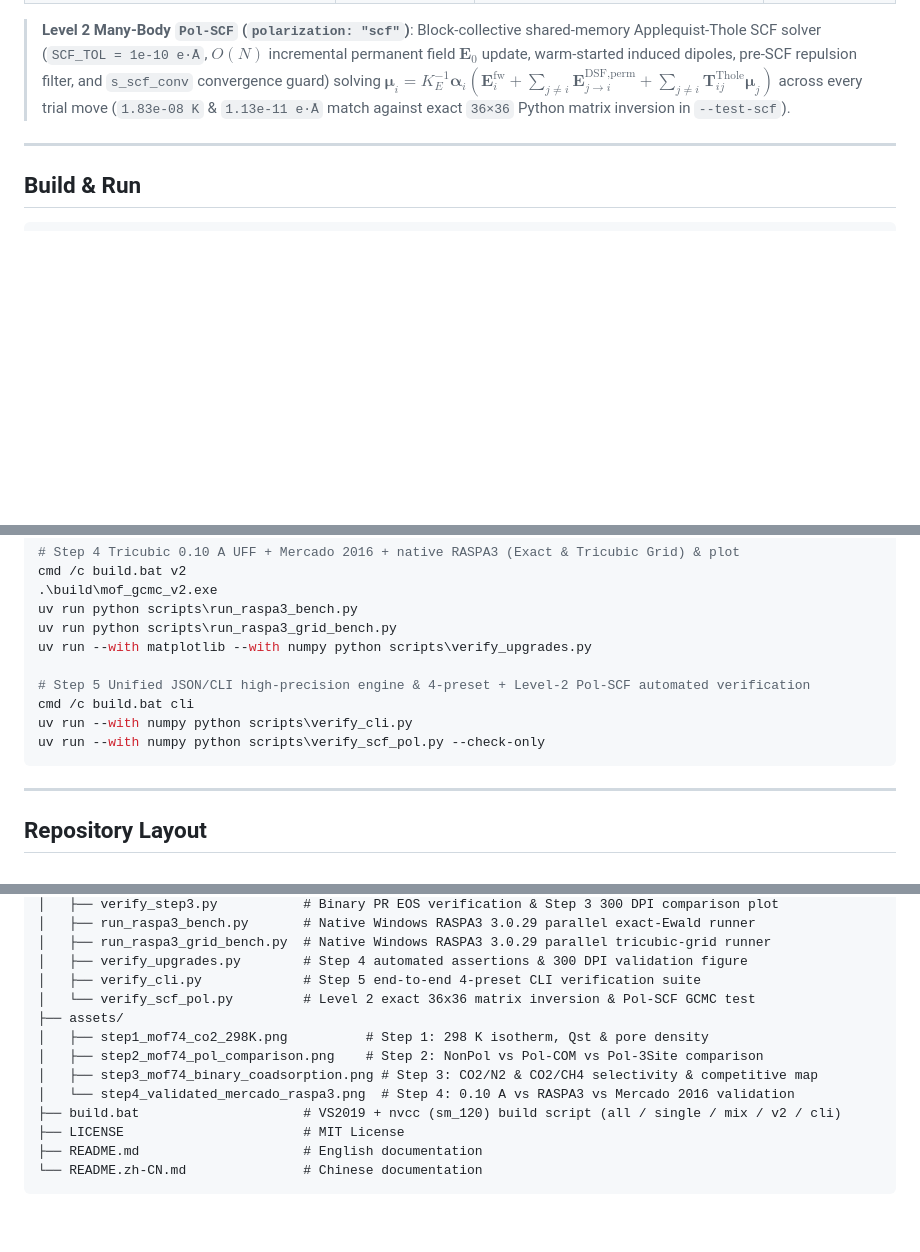
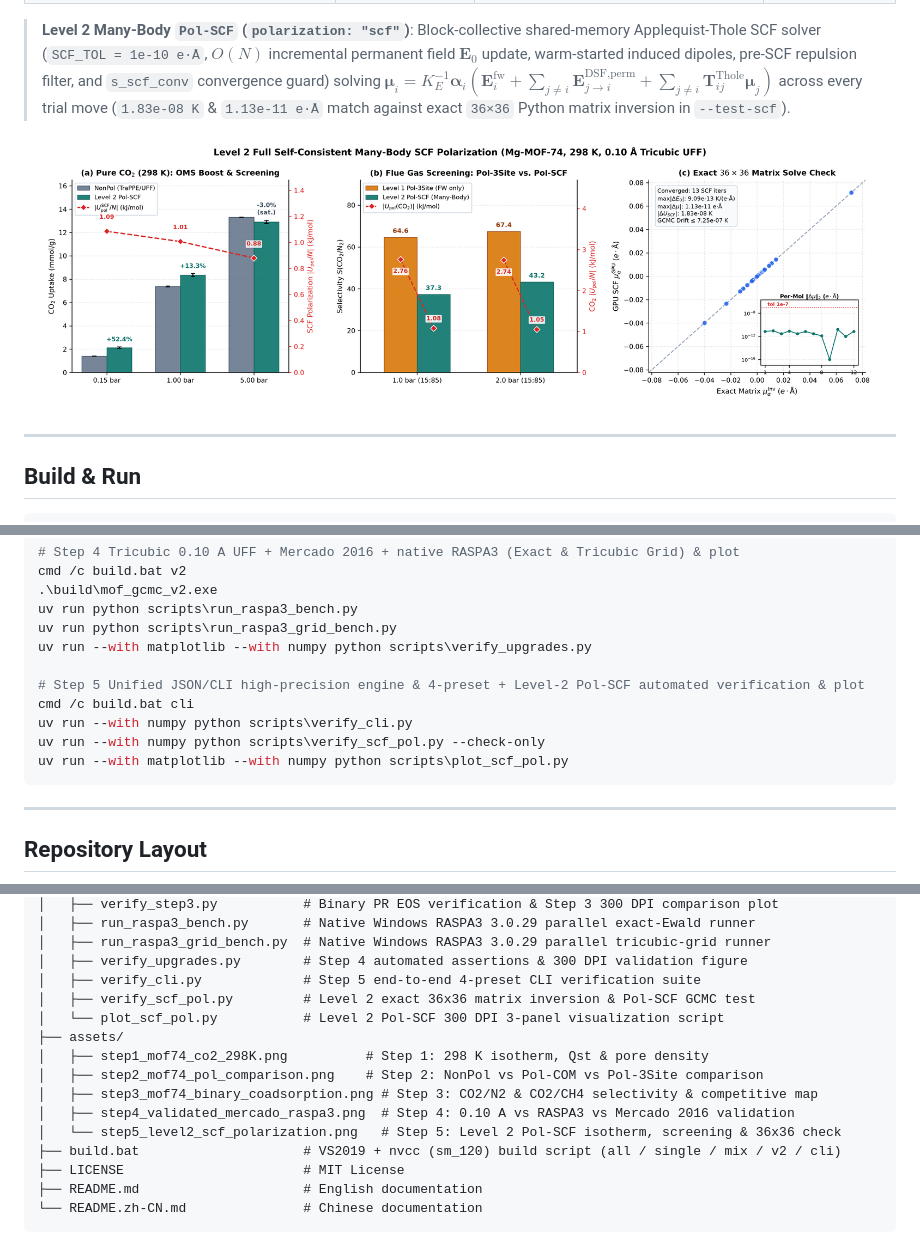
Before and after one commit to lichman0405/cuda-mof-gcmc, a Markdown page: README.md, 3 parts joined by grey strips. GitHub-like rendering; pictures changed too: assets/step5_level2_scf_polarization.png (added); blank space fills up the shorter version.

````diff
--- a/README.md
+++ b/README.md
@@ -135,6 +135,8 @@ Converges the `O(h⁴)` 3D tricubic interpolation, Mercado 2016 DFT-FF / UFF sup
 
 > **Level 2 Many-Body `Pol-SCF` (`polarization: "scf"`)**: Block-collective shared-memory Applequist-Thole SCF solver (`SCF_TOL = 1e-10 e·Å`, $O(N)$ incremental permanent field $\mathbf{E}_0$ update, warm-started induced dipoles, pre-SCF repulsion filter, and `s_scf_conv` convergence guard) solving $\boldsymbol{\mu}_i = K_E^{-1}\boldsymbol{\alpha}_i(\mathbf{E}_i^{\text{fw}} + \sum_{j\neq i}\mathbf{E}_{j\to i}^{\text{DSF,perm}} + \sum_{j\neq i}\mathbf{T}_{ij}^{\text{Thole}}\boldsymbol{\mu}_j)$ across every trial move (`1.83e-08 K` & `1.13e-11 e·Å` match against exact `36×36` Python matrix inversion in `--test-scf`).
 
+![Level 2 Pol-SCF Visualization](assets/step5_level2_scf_polarization.png)
+
 ---
 
 ## Build & Run
@@ -159,10 +161,11 @@ uv run python scripts\run_raspa3_bench.py
 uv run python scripts\run_raspa3_grid_bench.py
 uv run --with matplotlib --with numpy python scripts\verify_upgrades.py
 
-# Step 5 Unified JSON/CLI high-precision engine & 4-preset + Level-2 Pol-SCF automated verification
+# Step 5 Unified JSON/CLI high-precision engine & 4-preset + Level-2 Pol-SCF automated verification & plot
 cmd /c build.bat cli
 uv run --with numpy python scripts\verify_cli.py
 uv run --with numpy python scripts\verify_scf_pol.py --check-only
+uv run --with matplotlib --with numpy python scripts\plot_scf_pol.py
 ```
 
 ---
@@ -207,12 +210,14 @@ cuda-mof-gcmc/
 │   ├── run_raspa3_grid_bench.py  # Native Windows RASPA3 3.0.29 parallel tricubic-grid runner
 │   ├── verify_upgrades.py        # Step 4 automated assertions & 300 DPI validation figure
 │   ├── verify_cli.py             # Step 5 end-to-end 4-preset CLI verification suite
-│   └── verify_scf_pol.py         # Level 2 exact 36x36 matrix inversion & Pol-SCF GCMC test
+│   ├── verify_scf_pol.py         # Level 2 exact 36x36 matrix inversion & Pol-SCF GCMC test
+│   └── plot_scf_pol.py           # Level 2 Pol-SCF 300 DPI 3-panel visualization script
 ├── assets/
 │   ├── step1_mof74_co2_298K.png          # Step 1: 298 K isotherm, Qst & pore density
 │   ├── step2_mof74_pol_comparison.png    # Step 2: NonPol vs Pol-COM vs Pol-3Site comparison
 │   ├── step3_mof74_binary_coadsorption.png # Step 3: CO2/N2 & CO2/CH4 selectivity & competitive map
-│   └── step4_validated_mercado_raspa3.png  # Step 4: 0.10 A vs RASPA3 vs Mercado 2016 validation
+│   ├── step4_validated_mercado_raspa3.png  # Step 4: 0.10 A vs RASPA3 vs Mercado 2016 validation
+│   └── step5_level2_scf_polarization.png   # Step 5: Level 2 Pol-SCF isotherm, screening & 36x36 check
 ├── build.bat                     # VS2019 + nvcc (sm_120) build script (all / single / mix / v2 / cli)
 ├── LICENSE                       # MIT License
 ├── README.md                     # English documentation
````
Also changed, not shown: README.zh-CN.md (+8 -3 lines), 1 other file.
